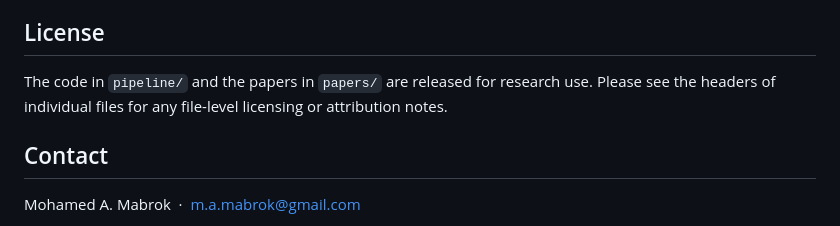
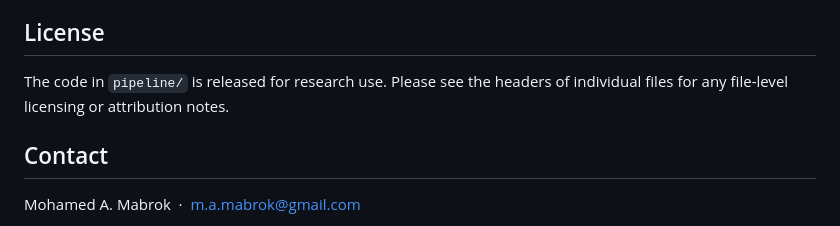
Before and after one commit to Minds-R-Lab/phase_margin_llm, a Markdown page: README.md, the part around the change. Rendered like a GitHub page.

Commit message:
README: drop the License-section reference to papers/

```diff
--- a/README.md
+++ b/README.md
@@ -162,9 +162,9 @@ self-contained empirical investigation.
 
 ## License
 
-The code in `pipeline/` and the papers in `papers/` are released for
-research use. Please see the headers of individual files for any
-file-level licensing or attribution notes.
+The code in `pipeline/` is released for research use. Please see the
+headers of individual files for any file-level licensing or
+attribution notes.
 
 ## Contact
 
```
